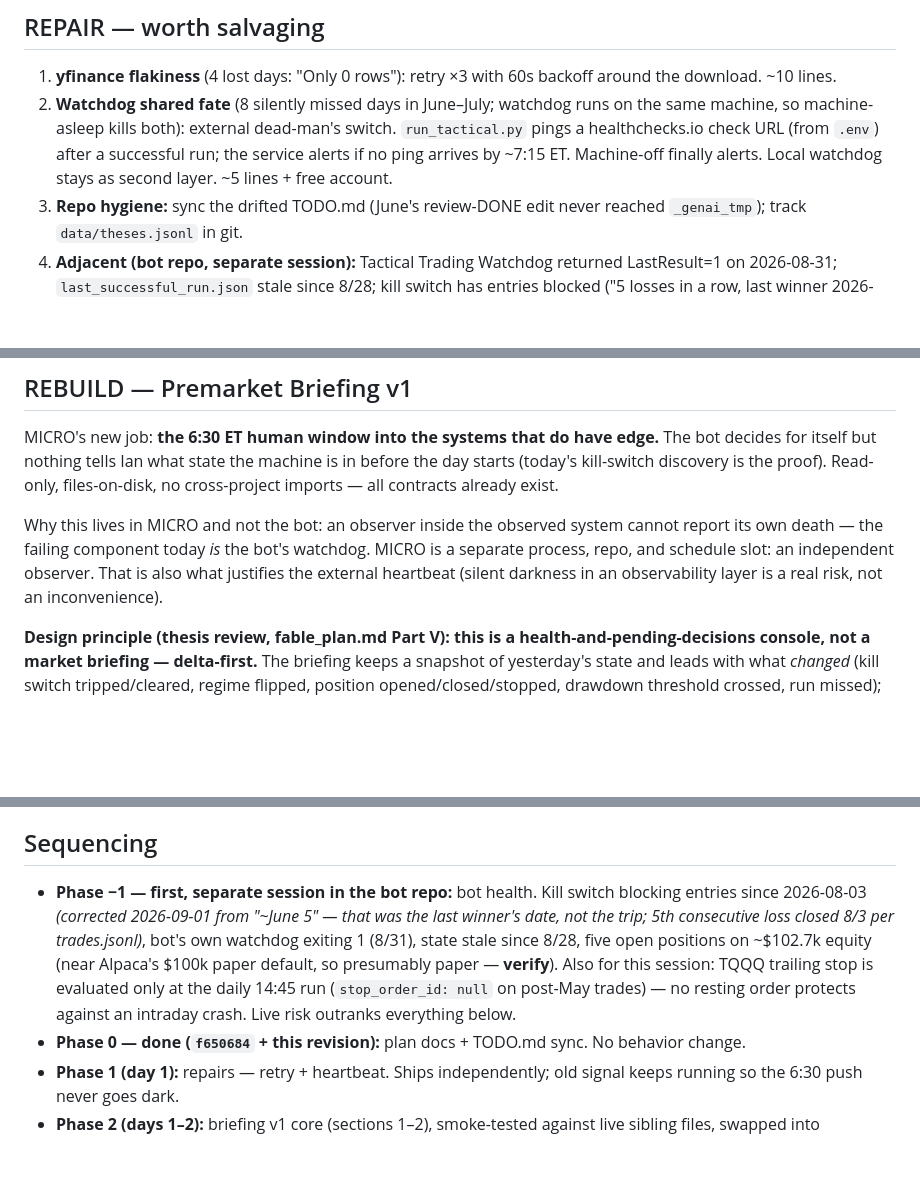
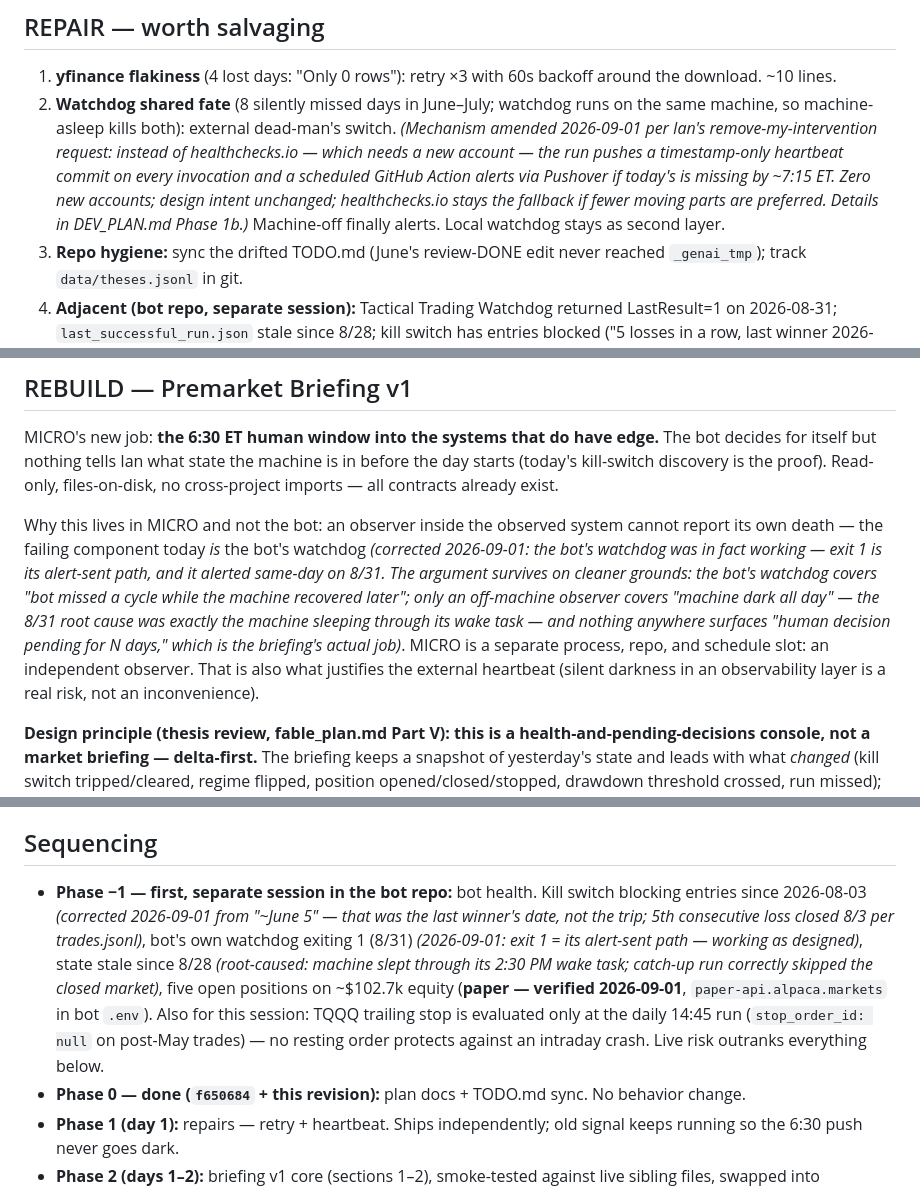
Before and after one commit to IanRekward/GenAI_Messing, a Markdown page: tactical_markets/REDESIGN_2026-08-31.md, 3 parts joined by grey strips. GitHub-like rendering; blank space fills up the shorter version.

```diff
--- a/tactical_markets/REDESIGN_2026-08-31.md
+++ b/tactical_markets/REDESIGN_2026-08-31.md
@@ -31,7 +31,7 @@ Momentum was strongly negative before the review and mildly *positive* after —
 ## REPAIR — worth salvaging
 
 1. **yfinance flakiness** (4 lost days: "Only 0 rows"): retry ×3 with 60s backoff around the download. ~10 lines.
-2. **Watchdog shared fate** (8 silently missed days in June–July; watchdog runs on the same machine, so machine-asleep kills both): external dead-man's switch. `run_tactical.py` pings a healthchecks.io check URL (from `.env`) after a successful run; the service alerts if no ping arrives by ~7:15 ET. Machine-off finally alerts. Local watchdog stays as second layer. ~5 lines + free account.
+2. **Watchdog shared fate** (8 silently missed days in June–July; watchdog runs on the same machine, so machine-asleep kills both): external dead-man's switch. *(Mechanism amended 2026-09-01 per Ian's remove-my-intervention request: instead of healthchecks.io — which needs a new account — the run pushes a timestamp-only heartbeat commit on every invocation and a scheduled GitHub Action alerts via Pushover if today's is missing by ~7:15 ET. Zero new accounts; design intent unchanged; healthchecks.io stays the fallback if fewer moving parts are preferred. Details in DEV_PLAN.md Phase 1b.)* Machine-off finally alerts. Local watchdog stays as second layer.
 3. **Repo hygiene:** sync the drifted TODO.md (June's review-DONE edit never reached `_genai_tmp`); track `data/theses.jsonl` in git.
 4. **Adjacent (bot repo, separate session):** Tactical Trading Watchdog returned LastResult=1 on 2026-08-31; `last_successful_run.json` stale since 8/28; kill switch has entries blocked ("5 losses in a row, last winner 2026-06-05"). Not MICRO scope, but it is the proof-of-need for the rebuild below.
 
@@ -45,7 +45,7 @@ Momentum was strongly negative before the review and mildly *positive* after —
 
 MICRO's new job: **the 6:30 ET human window into the systems that do have edge.** The bot decides for itself but nothing tells Ian what state the machine is in before the day starts (today's kill-switch discovery is the proof). Read-only, files-on-disk, no cross-project imports — all contracts already exist.
 
-Why this lives in MICRO and not the bot: an observer inside the observed system cannot report its own death — the failing component today *is* the bot's watchdog. MICRO is a separate process, repo, and schedule slot: an independent observer. That is also what justifies the external heartbeat (silent darkness in an observability layer is a real risk, not an inconvenience).
+Why this lives in MICRO and not the bot: an observer inside the observed system cannot report its own death — the failing component today *is* the bot's watchdog *(corrected 2026-09-01: the bot's watchdog was in fact working — exit 1 is its alert-sent path, and it alerted same-day on 8/31. The argument survives on cleaner grounds: the bot's watchdog covers "bot missed a cycle while the machine recovered later"; only an off-machine observer covers "machine dark all day" — the 8/31 root cause was exactly the machine sleeping through its wake task — and nothing anywhere surfaces "human decision pending for N days," which is the briefing's actual job)*. MICRO is a separate process, repo, and schedule slot: an independent observer. That is also what justifies the external heartbeat (silent darkness in an observability layer is a real risk, not an inconvenience).
 
 **Design principle (thesis review, fable_plan.md Part V): this is a health-and-pending-decisions console, not a market briefing — delta-first.** The briefing keeps a snapshot of yesterday's state and leads with what *changed* (kill switch tripped/cleared, regime flipped, position opened/closed/stopped, drawdown threshold crossed, run missed); unchanged state compresses to one calm line. Any state requiring a human decision becomes a **pending-decisions queue entry that reappears daily with its age** (*"⚠ pending 87d: kill-switch reset"*) — the anti-stall mechanism for the ecosystem's documented disease. Market context is garnish and comes last.
 
@@ -83,7 +83,7 @@ Mechanics: `run_tactical.py` stays the entrypoint (scheduler untouched); `src/br
 
 ## Sequencing
 
-- **Phase −1 — first, separate session in the bot repo:** bot health. Kill switch blocking entries since 2026-08-03 *(corrected 2026-09-01 from "~June 5" — that was the last winner's date, not the trip; 5th consecutive loss closed 8/3 per trades.jsonl)*, bot's own watchdog exiting 1 (8/31), state stale since 8/28, five open positions on ~$102.7k equity (near Alpaca's $100k paper default, so presumably paper — **verify**). Also for this session: TQQQ trailing stop is evaluated only at the daily 14:45 run (`stop_order_id: null` on post-May trades) — no resting order protects against an intraday crash. Live risk outranks everything below.
+- **Phase −1 — first, separate session in the bot repo:** bot health. Kill switch blocking entries since 2026-08-03 *(corrected 2026-09-01 from "~June 5" — that was the last winner's date, not the trip; 5th consecutive loss closed 8/3 per trades.jsonl)*, bot's own watchdog exiting 1 (8/31) *(2026-09-01: exit 1 = its alert-sent path — working as designed)*, state stale since 8/28 *(root-caused: machine slept through its 2:30 PM wake task; catch-up run correctly skipped the closed market)*, five open positions on ~$102.7k equity (**paper — verified 2026-09-01**, `paper-api.alpaca.markets` in bot `.env`). Also for this session: TQQQ trailing stop is evaluated only at the daily 14:45 run (`stop_order_id: null` on post-May trades) — no resting order protects against an intraday crash. Live risk outranks everything below.
 - **Phase 0 — done (`f650684` + this revision):** plan docs + TODO.md sync. No behavior change.
 - **Phase 1 (day 1):** repairs — retry + heartbeat. Ships independently; old signal keeps running so the 6:30 push never goes dark.
 - **Phase 2 (days 1–2):** briefing v1 core (sections 1–2), smoke-tested against live sibling files, swapped into `run_tactical.py`. Momentum signal retires in the same commit. **Phase 2b:** sections 3–4, best-effort quotes.
```
Also changed, not shown: tactical_markets/DEV_PLAN.md (+28 -18 lines), tactical_markets/fable_plan.md (+2 -2 lines).
